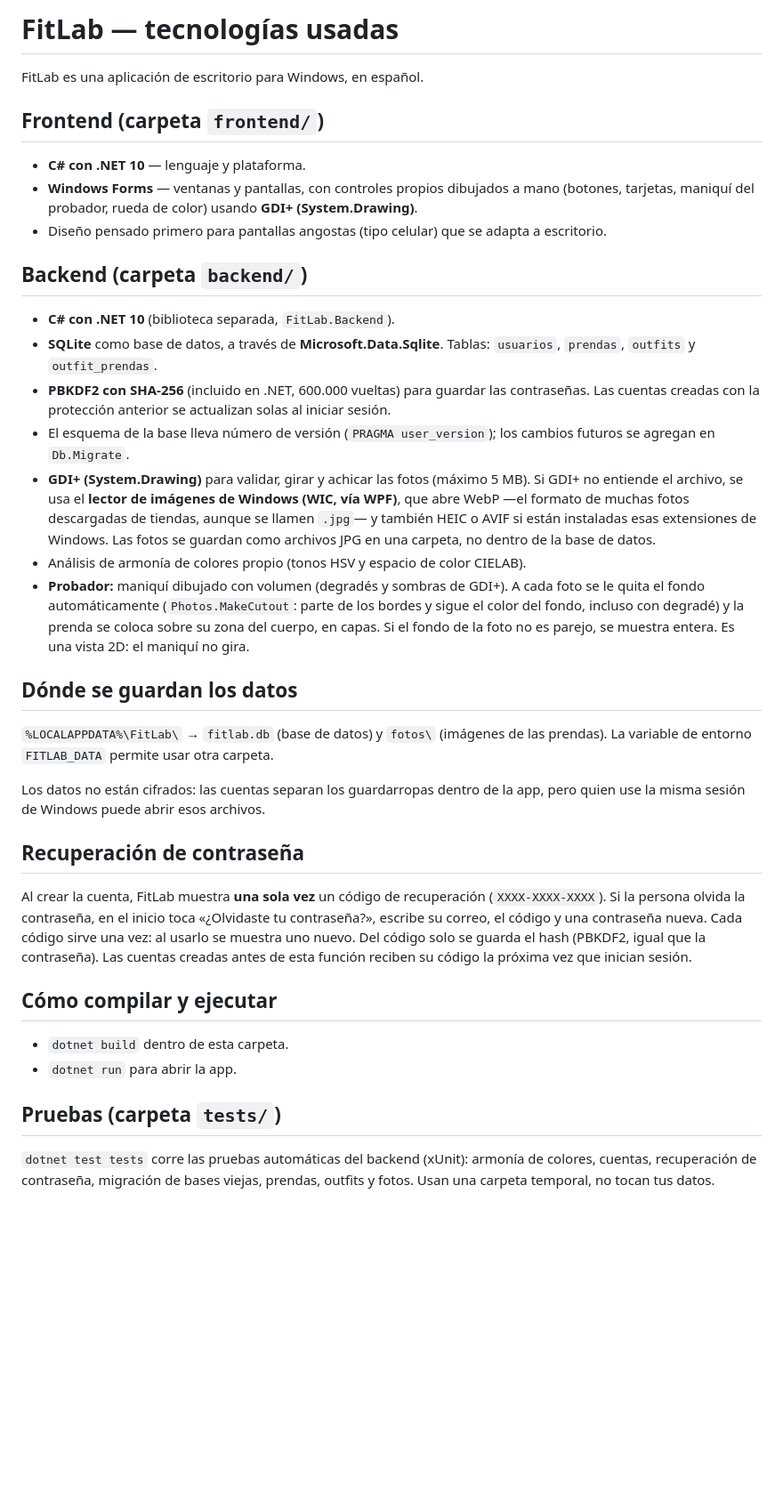
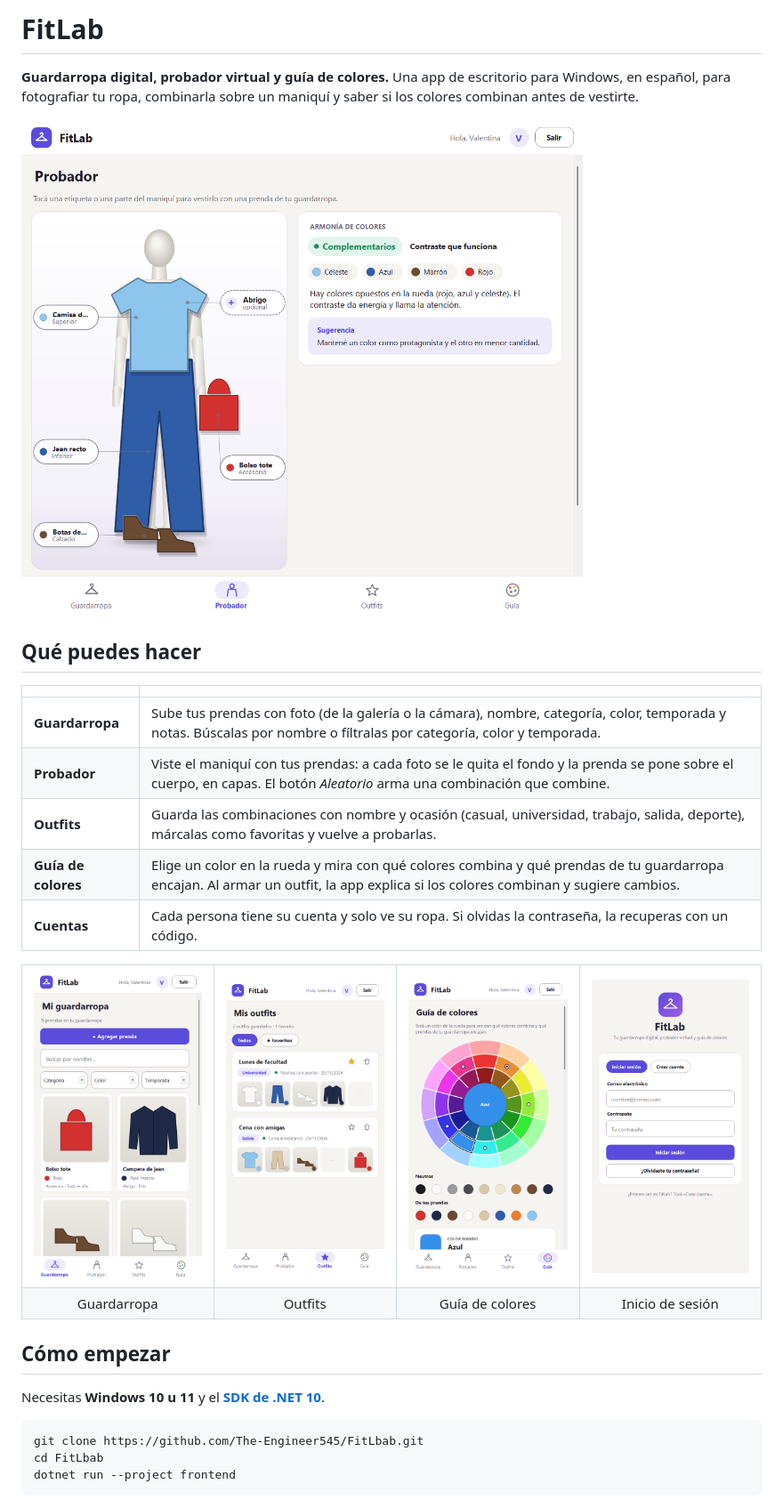
Before and after one commit to The-Engineer545/FitLab, a Markdown page: README.md, the part around one of its changes. Shown at 89% size. Rendered like a GitHub page; pictures changed too: docs/capturas/guardarropa.png (added), docs/capturas/guia.png (added), docs/capturas/inicio.png (added); blank space fills up the shorter version.

Commit message:
Ordenar el proyecto: solución .slnx, frontend en su carpeta, README con capturas y requisitos

````diff
--- a/README.md
+++ b/README.md
@@ -1,51 +1,42 @@
-# FitLab — tecnologías usadas
+# FitLab
 
-FitLab es una aplicación de escritorio para Windows, en español.
+**Guardarropa digital, probador virtual y guía de colores.** Una app de escritorio para Windows, en español,
+para fotografiar tu ropa, combinarla sobre un maniquí y saber si los colores combinan antes de vestirte.
 
-## Frontend (carpeta `frontend/`)
-- **C# con .NET 10** — lenguaje y plataforma.
-- **Windows Forms** — ventanas y pantallas, con controles propios dibujados a mano
-  (botones, tarjetas, maniquí del probador, rueda de color) usando **GDI+ (System.Drawing)**.
-- Diseño pensado primero para pantallas angostas (tipo celular) que se adapta a escritorio.
+![Probador de FitLab: maniquí vestido con camisa, jean, botas y bolso, junto al panel de armonía de colores](docs/capturas/probador.png)
 
-## Backend (carpeta `backend/`)
-- **C# con .NET 10** (biblioteca separada, `FitLab.Backend`).
-- **SQLite** como base de datos, a través de **Microsoft.Data.Sqlite**.
-  Tablas: `usuarios`, `prendas`, `outfits` y `outfit_prendas`.
-- **PBKDF2 con SHA-256** (incluido en .NET, 600.000 vueltas) para guardar las contraseñas.
-  Las cuentas creadas con la protección anterior se actualizan solas al iniciar sesión.
-- El esquema de la base lleva número de versión (`PRAGMA user_version`); los cambios futuros
-  se agregan en `Db.Migrate`.
-- **GDI+ (System.Drawing)** para validar, girar y achicar las fotos (máximo 5 MB). Si GDI+ no
-  entiende el archivo, se usa el **lector de imágenes de Windows (WIC, vía WPF)**, que abre WebP
-  —el formato de muchas fotos descargadas de tiendas, aunque se llamen `.jpg`— y también HEIC o
-  AVIF si están instaladas esas extensiones de Windows. Las fotos se guardan como archivos JPG
-  en una carpeta, no dentro de la base de datos.
-- Análisis de armonía de colores propio (tonos HSV y espacio de color CIELAB).
-- **Probador:** maniquí dibujado con volumen (degradés y sombras de GDI+). A cada foto se le quita
-  el fondo automáticamente (`Photos.MakeCutout`: parte de los bordes y sigue el color del fondo,
-  incluso con degradé) y la prenda se coloca sobre su zona del cuerpo, en capas. Si el fondo de la
-  foto no es parejo, se muestra entera. Es una vista 2D: el maniquí no gira.
+## Qué puedes hacer
 
-## Dónde se guardan los datos
-`%LOCALAPPDATA%\FitLab\` → `fitlab.db` (base de datos) y `fotos\` (imágenes de las prendas).
-La variable de entorno `FITLAB_DATA` permite usar otra carpeta.
+| | |
+|---|---|
+| **Guardarropa** | Sube tus prendas con foto (de la galería o la cámara), nombre, categoría, color, temporada y notas. Búscalas por nombre o fíltralas por categoría, color y temporada. |
+| **Probador** | Viste el maniquí con tus prendas: a cada foto se le quita el fondo y la prenda se pone sobre el cuerpo, en capas. El botón *Aleatorio* arma una combinación que combine. |
+| **Outfits** | Guarda las combinaciones con nombre y ocasión (casual, universidad, trabajo, salida, deporte), márcalas como favoritas y vuelve a probarlas. |
+| **Guía de colores** | Elige un color en la rueda y mira con qué colores combina y qué prendas de tu guardarropa encajan. Al armar un outfit, la app explica si los colores combinan y sugiere cambios. |
+| **Cuentas** | Cada persona tiene su cuenta y solo ve su ropa. Si olvidas la contraseña, la recuperas con un código. |
 
-Los datos no están cifrados: las cuentas separan los guardarropas dentro de la app, pero quien
-use la misma sesión de Windows puede abrir esos archivos.
+<table>
+  <tr>
+    <td><img src="docs/capturas/guardarropa.png" alt="Guardarropa con prendas en cuadrícula" width="220"></td>
+    <td><img src="docs/capturas/outfits.png" alt="Lista de outfits guardados" width="220"></td>
+    <td><img src="docs/capturas/guia.png" alt="Guía de colores con rueda interactiva" width="220"></td>
+    <td><img src="docs/capturas/inicio.png" alt="Pantalla de inicio de sesión" width="220"></td>
+  </tr>
+  <tr>
+    <td align="center">Guardarropa</td>
+    <td align="center">Outfits</td>
+    <td align="center">Guía de colores</td>
+    <td align="center">Inicio de sesión</td>
+  </tr>
+</table>
 
-## Recuperación de contraseña
-Al crear la cuenta, FitLab muestra **una sola vez** un código de recuperación (`XXXX-XXXX-XXXX`).
-Si la persona olvida la contraseña, en el inicio toca «¿Olvidaste tu contraseña?», escribe su correo,
-el código y una contraseña nueva. Cada código sirve una vez: al usarlo se muestra uno nuevo.
-Del código solo se guarda el hash (PBKDF2, igual que la contraseña). Las cuentas creadas antes de
-esta función reciben su código la próxima vez que inician sesión.
+## Cómo empezar
 
-## Cómo compilar y ejecutar
-- `dotnet build` dentro de esta carpeta.
-- `dotnet run` para abrir la app.
+Necesitas **Windows 10 u 11** y el **[SDK de .NET 10](https://dotnet.microsoft.com/download/dotnet/10.0)**.
 
-## Pruebas (carpeta `tests/`)
-`dotnet test tests` corre las pruebas automáticas del backend (xUnit): armonía de colores,
-cuentas, recuperación de contraseña, migración de bases viejas, prendas, outfits y fotos. Usan una carpeta temporal, no tocan tus datos.
+```bash
+git clone https://github.com/The-Engineer545/FitLbab.git
+cd FitLbab
+dotnet run --project frontend
+```
 
````
Also changed, not shown: other parts of README.md (+100 -8 lines), docs/requisitos.md (added, +56 -0 lines), 5 other files.
